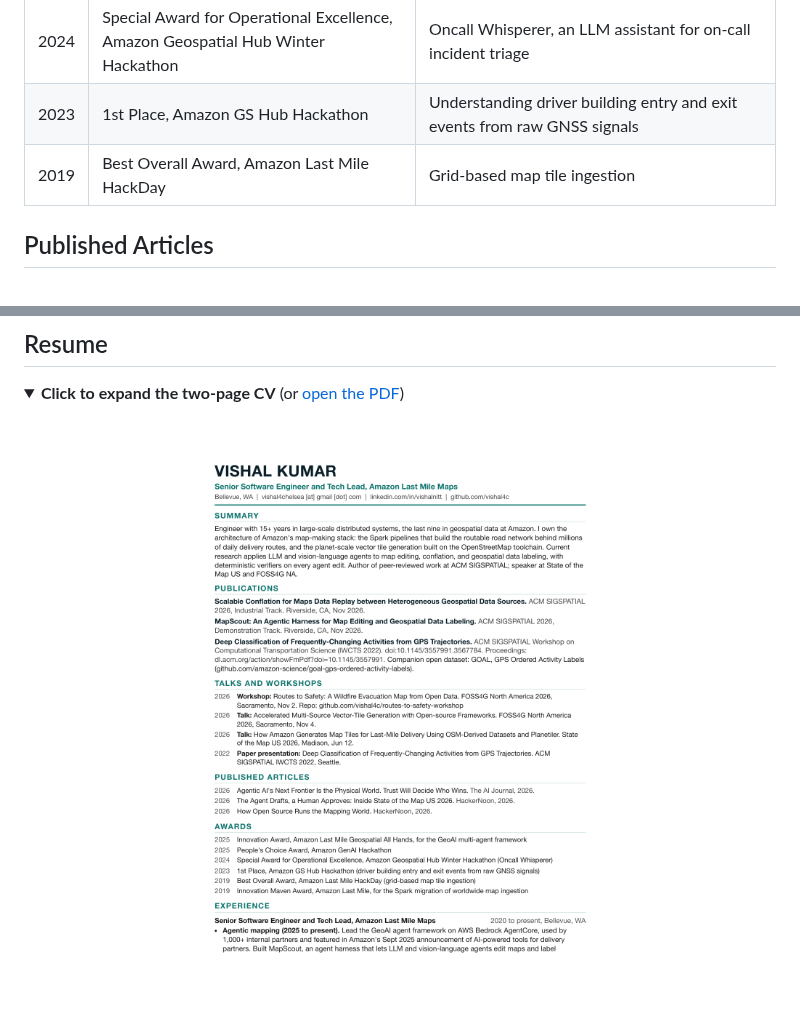
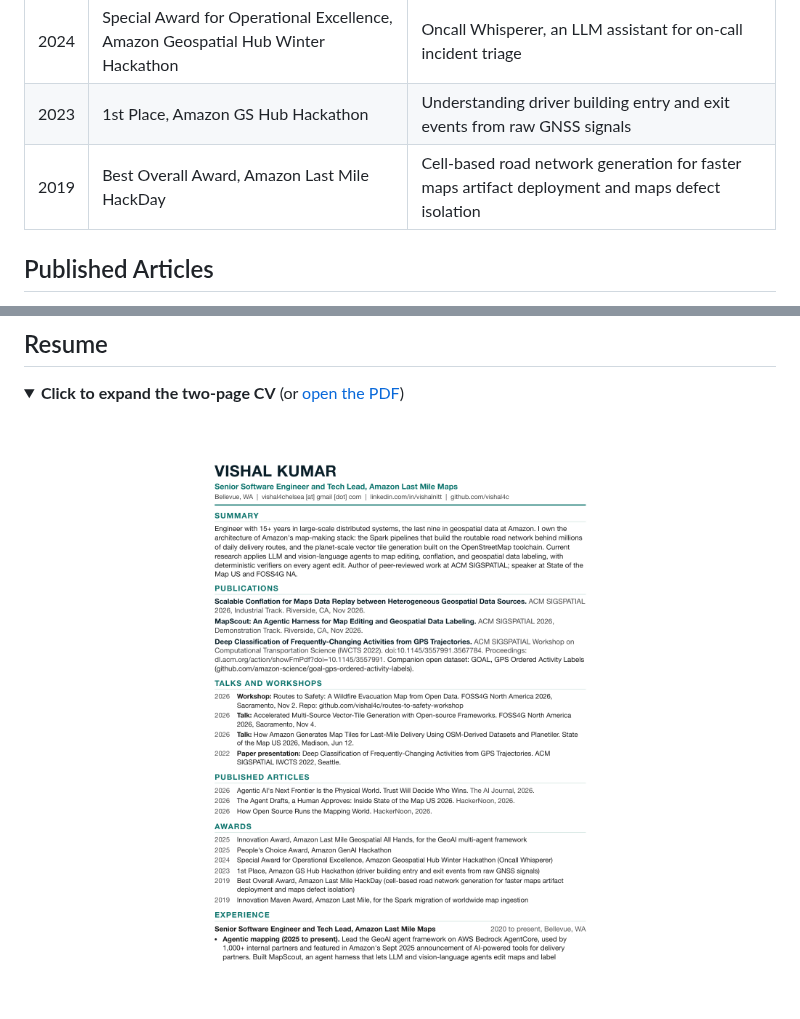
Before and after one commit to vishal4c/vishal4c, a Markdown page: README.md, 2 parts joined by grey strips. Rendered like a GitHub page; pictures changed too: assets/cv-page-1.png; folded sections open.

Commit message:
2019 HackDay award description

```diff
--- a/README.md
+++ b/README.md
@@ -74,7 +74,7 @@ I am a Senior Software Engineer and Tech Lead at Amazon Last Mile Maps in Bellev
 | 2025 | People's Choice Award, Amazon GenAI Hackathon | Agentic prototype for geospatial analysis |
 | 2024 | Special Award for Operational Excellence, Amazon Geospatial Hub Winter Hackathon | Oncall Whisperer, an LLM assistant for on-call incident triage |
 | 2023 | 1st Place, Amazon GS Hub Hackathon | Understanding driver building entry and exit events from raw GNSS signals |
-| 2019 | Best Overall Award, Amazon Last Mile HackDay | Grid-based map tile ingestion |
+| 2019 | Best Overall Award, Amazon Last Mile HackDay | Cell-based road network generation for faster maps artifact deployment and maps defect isolation |
 
 ## Published Articles
 
```
Also changed, not shown: 1 other file.
